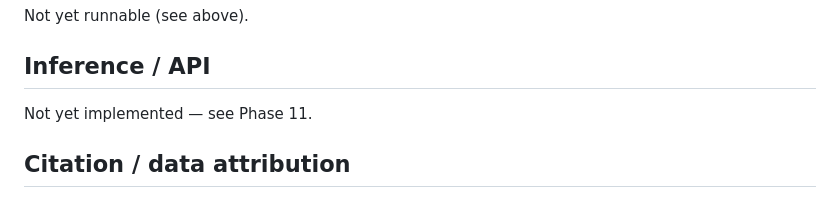
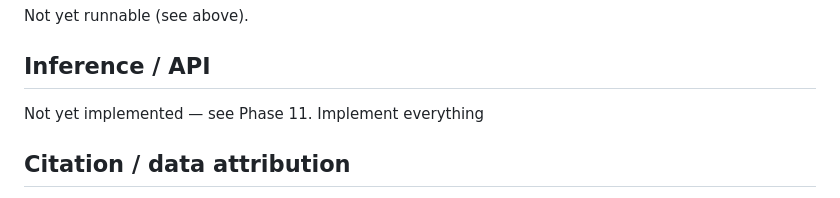
Before and after one commit to PulkitTiwari87/MarsLandmark-AI, a Markdown page: README.md, the part around the change. Drawn GitHub-style.

```diff
--- a/README.md
+++ b/README.md
@@ -123,6 +123,7 @@ Not yet runnable (see above).
 ## Inference / API
 
 Not yet implemented — see Phase 11.
+Implement everything
 
 ## Citation / data attribution
 
```
